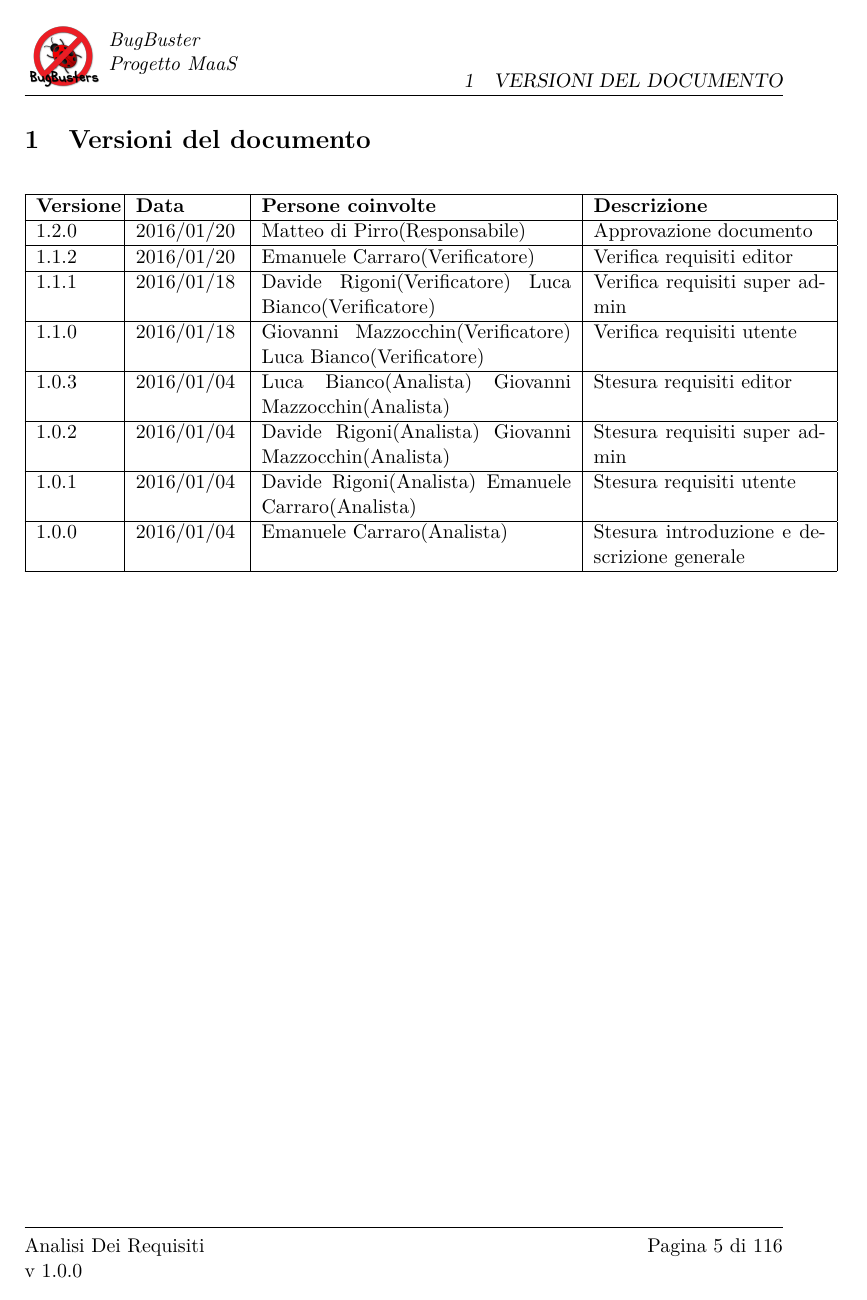
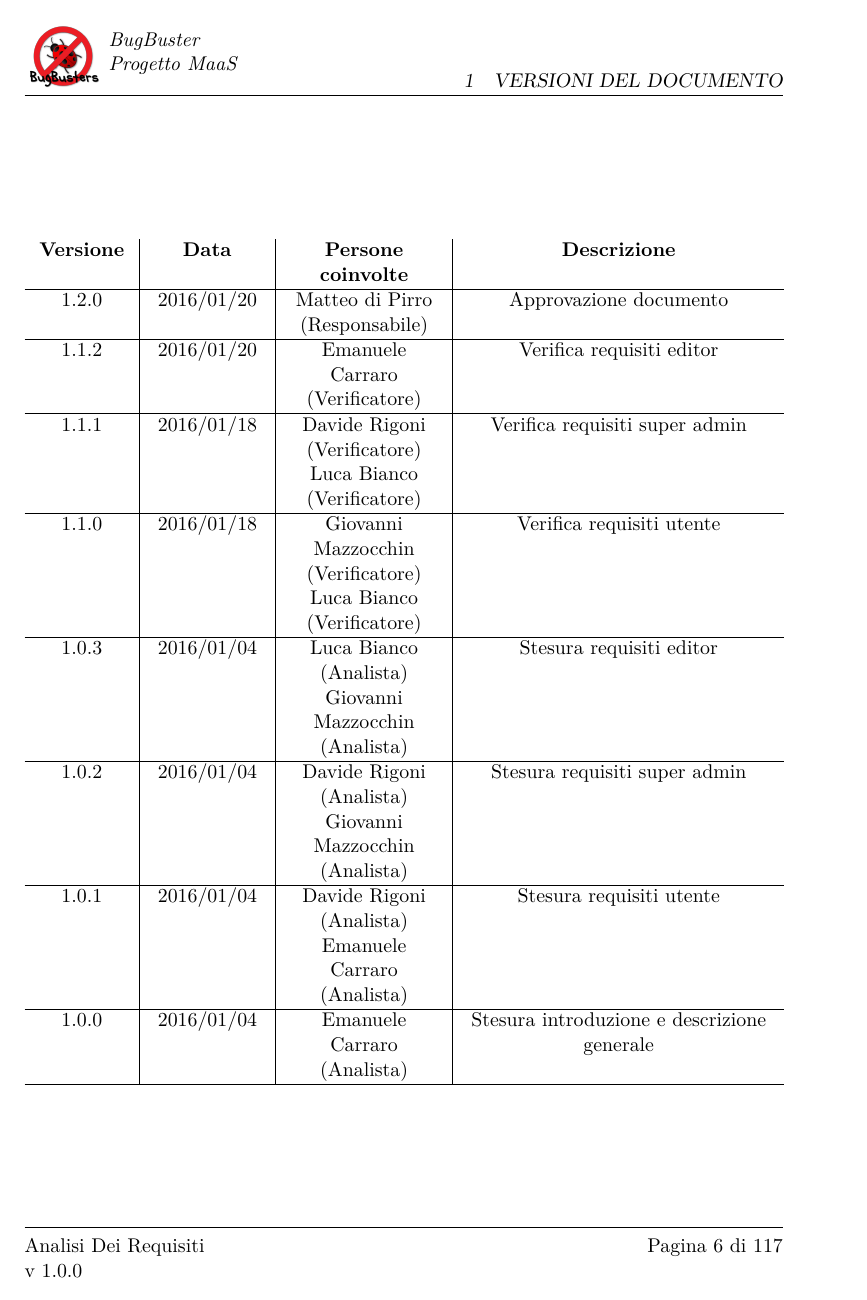
Before and after one commit to BugBusterSWE/documentation, a LaTeX document (RR/AnalisiDeiRequisiti/main.tex, which reads RR/AnalisiDeiRequisiti/res/versions.tex): page 6 of 117 before the commit and page 7 of 118 after it. Compiled offline with pdfLaTeX.

Commit message:
Fixed Table

```diff
--- a/RR/AnalisiDeiRequisiti/res/versions.tex
+++ b/RR/AnalisiDeiRequisiti/res/versions.tex
@@ -1,18 +1,22 @@
+
 \section{Versioni del documento}
 
 \begin{center}
 
-\begin{tabular}{| p{1.5cm} | p{2cm} | p{6cm} | p{4.5cm} | }
-  \hline
-  \textbf{Versione} & \textbf{Data} & \textbf{Persone coinvolte} & \textbf{Descrizione}\\ \hline
-  1.2.0 & 2016/01/20 & Matteo di Pirro(Responsabile) & Approvazione documento\\ \hline
-  1.1.2 & 2016/01/20 & Emanuele Carraro(Verificatore) & Verifica requisiti editor\\ \hline
-      1.1.1 & 2016/01/18 & Davide Rigoni(Verificatore) Luca Bianco(Verificatore) & Verifica requisiti super admin\\ \hline
-      1.1.0 & 2016/01/18 & Giovanni Mazzocchin(Verificatore) Luca Bianco(Verificatore)& Verifica requisiti utente\\ \hline
-      1.0.3 & 2016/01/04 & Luca Bianco(Analista) Giovanni Mazzocchin(Analista) & Stesura requisiti editor\\ \hline
-      1.0.2 & 2016/01/04 & Davide Rigoni(Analista) Giovanni Mazzocchin(Analista) & Stesura requisiti super admin\\ \hline
-      1.0.1 & 2016/01/04 & Davide Rigoni(Analista) Emanuele Carraro(Analista) & Stesura requisiti utente\\ \hline
-      1.0.0 & 2016/01/04 & Emanuele Carraro(Analista) & Stesura introduzione e descrizione generale \\ \hline
-\end{tabular}
+  \begin{table}[h]
+    \centering
+    \label{versioniDocumento}
+    \begin{tabular}{ >{\centering}p{1.8cm} | >{\centering}p{2.2cm} | >{\centering}p{3cm} | >{\centering}p{6cm} }
+      \textbf{Versione} & \textbf{Data} & \textbf{Persone coinvolte} & \textbf{Descrizione} \tabularnewline \hline
+  		1.2.0 & 2016/01/20 & Matteo di Pirro \linebreak (Responsabile) & Approvazione documento \tabularnewline \hline
+  		1.1.2 & 2016/01/20 & Emanuele Carraro \linebreak (Verificatore) & Verifica requisiti editor \tabularnewline \hline
+      1.1.1 & 2016/01/18 & Davide Rigoni \linebreak (Verificatore) Luca Bianco \linebreak (Verificatore) & Verifica requisiti super admin \tabularnewline \hline
+      1.1.0 & 2016/01/18 & Giovanni Mazzocchin \linebreak (Verificatore) Luca Bianco \linebreak (Verificatore)& Verifica requisiti utente \tabularnewline \hline
+      1.0.3 & 2016/01/04 & Luca Bianco \linebreak (Analista) Giovanni Mazzocchin \linebreak (Analista) & Stesura requisiti editor \tabularnewline \hline
+      1.0.2 & 2016/01/04 & Davide Rigoni \linebreak (Analista) Giovanni Mazzocchin \linebreak (Analista) & Stesura requisiti super admin \tabularnewline \hline
+      1.0.1 & 2016/01/04 & Davide Rigoni \linebreak (Analista) Emanuele Carraro \linebreak (Analista) & Stesura requisiti utente \tabularnewline \hline
+      1.0.0 & 2016/01/04 & Emanuele Carraro \linebreak (Analista) & Stesura introduzione e descrizione generale \tabularnewline \hline
+    \end{tabular}
+  \end{table}
 
 \end{center}
```
